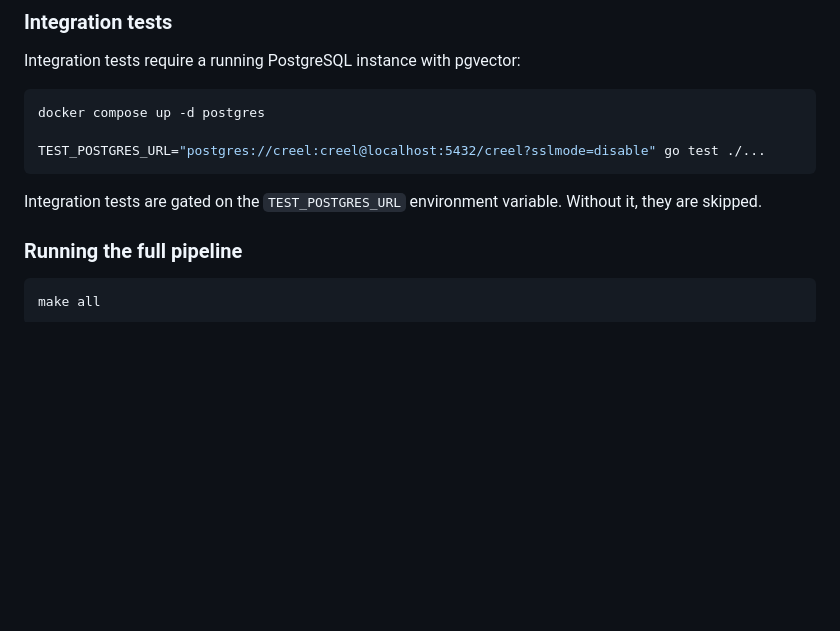
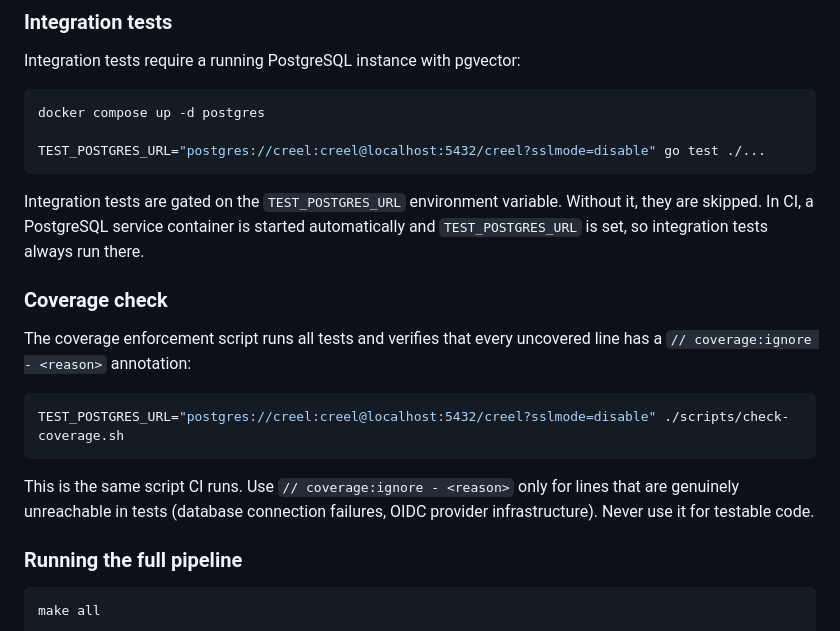
Before and after one commit to Tight-Line/creel, a Markdown page: docs/DEVELOPMENT.md, the part around the change. Drawn GitHub-style; blank space fills up the shorter version.

````diff
--- a/docs/DEVELOPMENT.md
+++ b/docs/DEVELOPMENT.md
@@ -41,7 +41,17 @@ docker compose up -d postgres
 TEST_POSTGRES_URL="postgres://creel:creel@localhost:5432/creel?sslmode=disable" go test ./...
 ```
 
-Integration tests are gated on the `TEST_POSTGRES_URL` environment variable. Without it, they are skipped.
+Integration tests are gated on the `TEST_POSTGRES_URL` environment variable. Without it, they are skipped. In CI, a PostgreSQL service container is started automatically and `TEST_POSTGRES_URL` is set, so integration tests always run there.
+
+### Coverage check
+
+The coverage enforcement script runs all tests and verifies that every uncovered line has a `// coverage:ignore - <reason>` annotation:
+
+```bash
+TEST_POSTGRES_URL="postgres://creel:creel@localhost:5432/creel?sslmode=disable" ./scripts/check-coverage.sh
+```
+
+This is the same script CI runs. Use `// coverage:ignore - <reason>` only for lines that are genuinely unreachable in tests (database connection failures, OIDC provider infrastructure). Never use it for testable code.
 
 ### Running the full pipeline
 
````
Also changed, not shown: AGENTS.md (+3 -2 lines), docs/DEPLOYMENT.md (+13 -0 lines).
